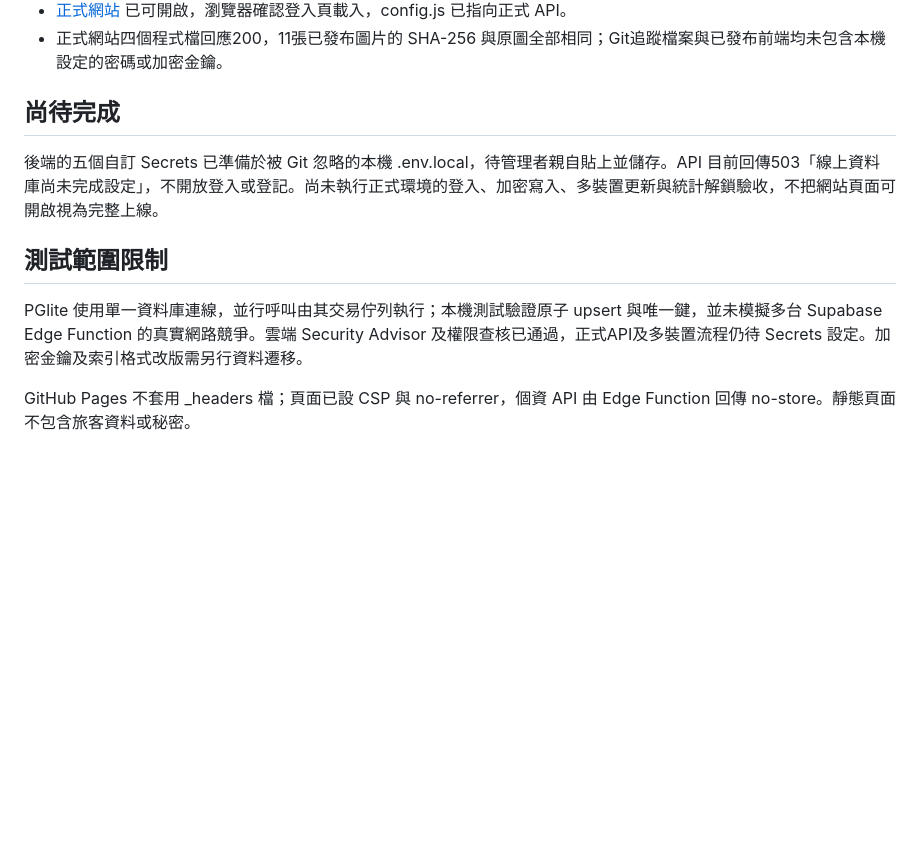
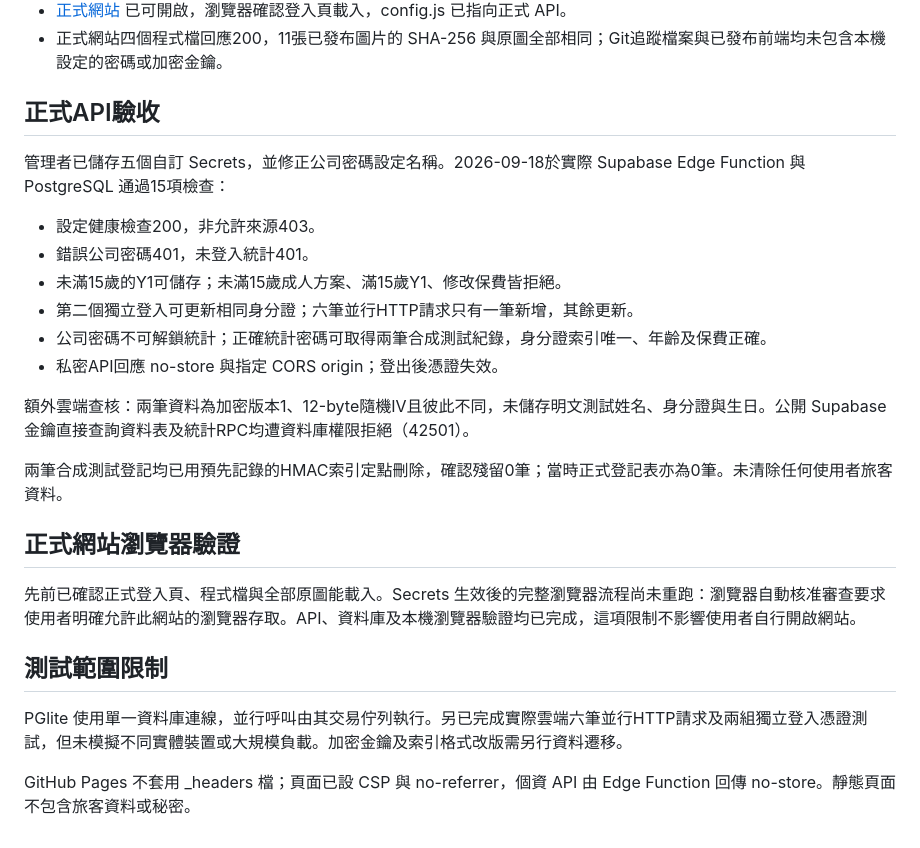
Before and after one commit to jerramyu-design/busan-insurance, a Markdown page: VERIFICATION.md, the part around the change. Drawn GitHub-style; blank space fills up the shorter version.

```diff
--- a/VERIFICATION.md
+++ b/VERIFICATION.md
@@ -39,12 +39,27 @@
 - [正式網站](https://jerramyu-design.github.io/busan-insurance/) 已可開啟，瀏覽器確認登入頁載入，config.js 已指向正式 API。
 - 正式網站四個程式檔回應200，11張已發布圖片的 SHA-256 與原圖全部相同；Git追蹤檔案與已發布前端均未包含本機設定的密碼或加密金鑰。
 
-## 尚待完成
+## 正式API驗收
 
-後端的五個自訂 Secrets 已準備於被 Git 忽略的本機 .env.local，待管理者親自貼上並儲存。API 目前回傳503「線上資料庫尚未完成設定」，不開放登入或登記。尚未執行正式環境的登入、加密寫入、多裝置更新與統計解鎖驗收，不把網站頁面可開啟視為完整上線。
+管理者已儲存五個自訂 Secrets，並修正公司密碼設定名稱。2026-09-18於實際 Supabase Edge Function 與 PostgreSQL 通過15項檢查：
+
+- 設定健康檢查200，非允許來源403。
+- 錯誤公司密碼401，未登入統計401。
+- 未滿15歲的Y1可儲存；未滿15歲成人方案、滿15歲Y1、修改保費皆拒絕。
+- 第二個獨立登入可更新相同身分證；六筆並行HTTP請求只有一筆新增，其餘更新。
+- 公司密碼不可解鎖統計；正確統計密碼可取得兩筆合成測試紀錄，身分證索引唯一、年齡及保費正確。
+- 私密API回應 no-store 與指定 CORS origin；登出後憑證失效。
+
+額外雲端查核：兩筆資料為加密版本1、12-byte隨機IV且彼此不同，未儲存明文測試姓名、身分證與生日。公開 Supabase 金鑰直接查詢資料表及統計RPC均遭資料庫權限拒絕（42501）。
+
+兩筆合成測試登記均已用預先記錄的HMAC索引定點刪除，確認殘留0筆；當時正式登記表亦為0筆。未清除任何使用者旅客資料。
+
+## 正式網站瀏覽器驗證
+
+先前已確認正式登入頁、程式檔與全部原圖能載入。Secrets 生效後的完整瀏覽器流程尚未重跑：瀏覽器自動核准審查要求使用者明確允許此網站的瀏覽器存取。API、資料庫及本機瀏覽器驗證均已完成，這項限制不影響使用者自行開啟網站。
 
 ## 測試範圍限制
 
-PGlite 使用單一資料庫連線，並行呼叫由其交易佇列執行；本機測試驗證原子 upsert 與唯一鍵，並未模擬多台 Supabase Edge Function 的真實網路競爭。雲端 Security Advisor 及權限查核已通過，正式API及多裝置流程仍待 Secrets 設定。加密金鑰及索引格式改版需另行資料遷移。
+PGlite 使用單一資料庫連線，並行呼叫由其交易佇列執行。另已完成實際雲端六筆並行HTTP請求及兩組獨立登入憑證測試，但未模擬不同實體裝置或大規模負載。加密金鑰及索引格式改版需另行資料遷移。
 
 GitHub Pages 不套用 _headers 檔；頁面已設 CSP 與 no-referrer，個資 API 由 Edge Function 回傳 no-store。靜態頁面不包含旅客資料或秘密。
```
Also changed, not shown: README.md (+1 -1 lines), SETUP_SUPABASE.md (+4 -2 lines).
